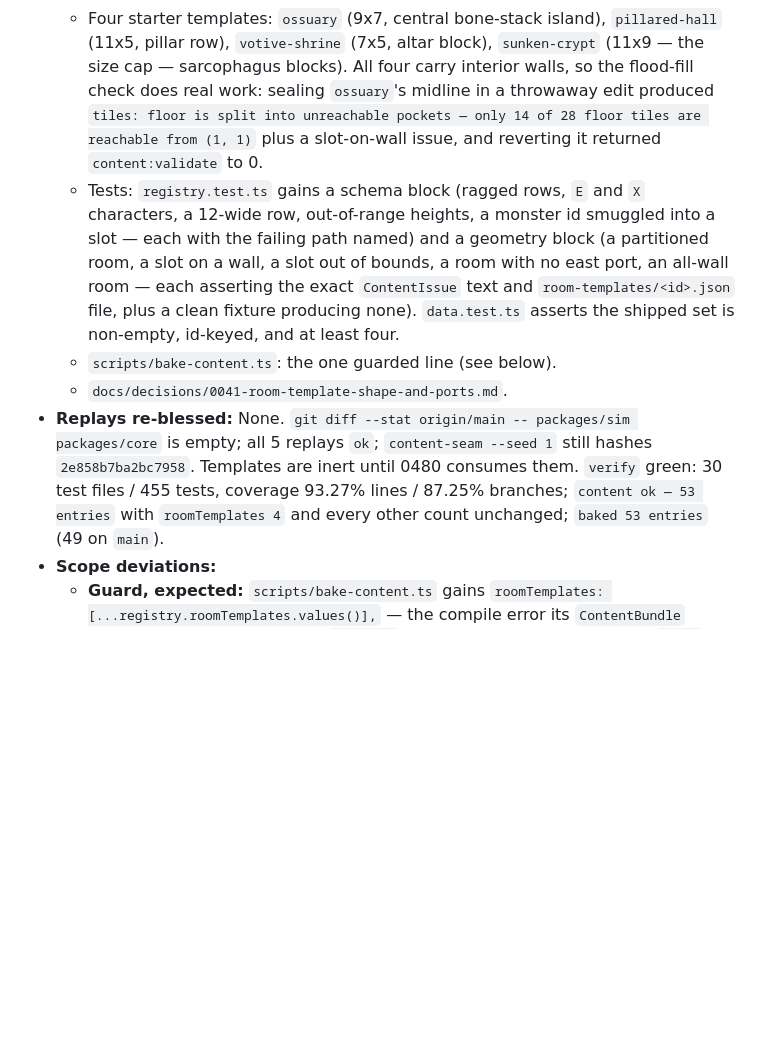
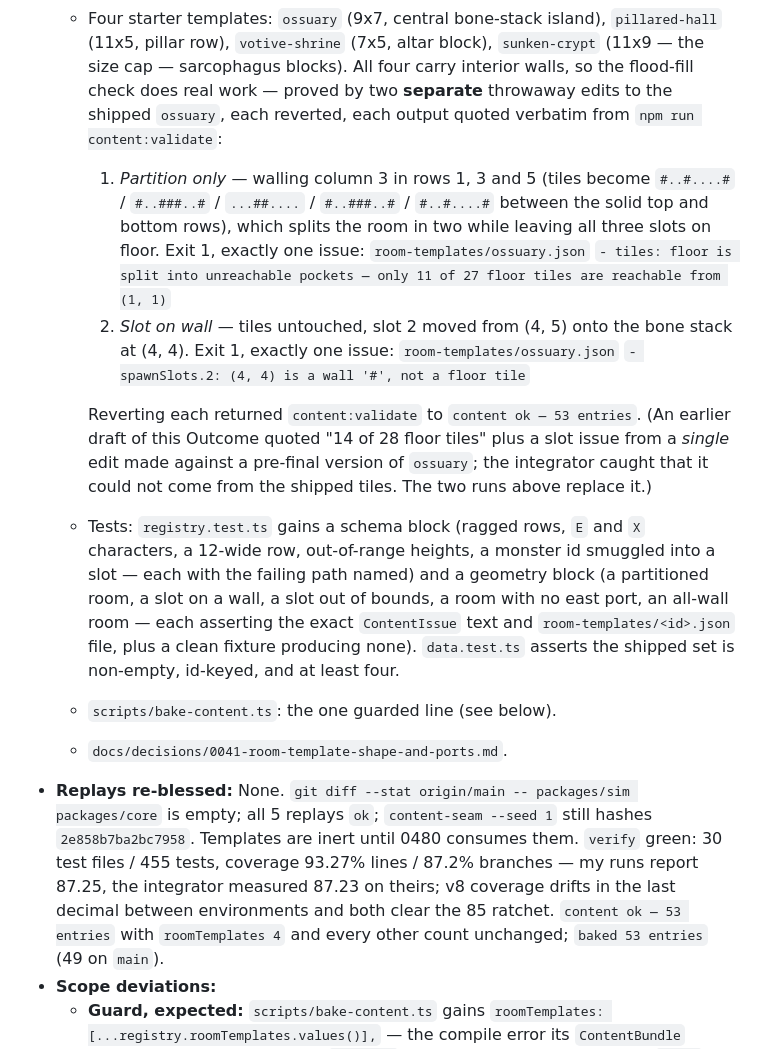
Before and after one commit to jkup/triablo, a Markdown page: tasks/done/0470-room-templates-content-type.md, the part around the change. GitHub-like rendering; blank space fills up the shorter version.

Commit message:
Correct 0470's Outcome: re-run the teeth check on the shipped ossuary
The quoted "14 of 28 floor tiles" output came from a single edit made
against a pre-final draft of `ossuary` and could not be reproduced from
the shipped tiles — the integrator caught it. Replaced with two separate,
deliberate, reverted probes against the shipped template, each quoted
verbatim: a partition-only seal (11 of 27 reachable) and a slot moved onto
a wall (spawnSlots.2 at (4, 4)). Branch-coverage figure attributed rather
than stated flatly, since local and reviewer runs differ in the last
decimal.

Documentation only; no code, data, or test changes.

Co-Authored-By: Claude Opus 5 (1M context) <noreply@anthropic.com>

```diff
--- a/tasks/done/0470-room-templates-content-type.md
+++ b/tasks/done/0470-room-templates-content-type.md
@@ -155,11 +155,25 @@ the consumers and they build on the schema this task lands.
   - Four starter templates: `ossuary` (9x7, central bone-stack island),
     `pillared-hall` (11x5, pillar row), `votive-shrine` (7x5, altar block),
     `sunken-crypt` (11x9 — the size cap — sarcophagus blocks). All four carry
-    interior walls, so the flood-fill check does real work: sealing
-    `ossuary`'s midline in a throwaway edit produced
-    `tiles: floor is split into unreachable pockets — only 14 of 28 floor
-    tiles are reachable from (1, 1)` plus a slot-on-wall issue, and reverting
-    it returned `content:validate` to 0.
+    interior walls, so the flood-fill check does real work — proved by two
+    **separate** throwaway edits to the shipped `ossuary`, each reverted, each
+    output quoted verbatim from `npm run content:validate`:
+    1. *Partition only* — walling column 3 in rows 1, 3 and 5 (tiles become
+       `#..#....#` / `#..###..#` / `...##....` / `#..###..#` / `#..#....#`
+       between the solid top and bottom rows), which splits the room in two
+       while leaving all three slots on floor. Exit 1, exactly one issue:
+       `room-templates/ossuary.json`
+       `- tiles: floor is split into unreachable pockets — only 11 of 27 floor tiles are reachable from (1, 1)`
+    2. *Slot on wall* — tiles untouched, slot 2 moved from (4, 5) onto the
+       bone stack at (4, 4). Exit 1, exactly one issue:
+       `room-templates/ossuary.json`
+       `- spawnSlots.2: (4, 4) is a wall '#', not a floor tile`
+
+    Reverting each returned `content:validate` to `content ok — 53 entries`.
+    (An earlier draft of this Outcome quoted "14 of 28 floor tiles" plus a
+    slot issue from a *single* edit made against a pre-final version of
+    `ossuary`; the integrator caught that it could not come from the shipped
+    tiles. The two runs above replace it.)
   - Tests: `registry.test.ts` gains a schema block (ragged rows, `E` and `X`
     characters, a 12-wide row, out-of-range heights, a monster id smuggled
     into a slot — each with the failing path named) and a geometry block (a
@@ -174,7 +188,9 @@ the consumers and they build on the schema this task lands.
   packages/core` is empty; all 5 replays `ok`; `content-seam --seed 1`
   still hashes `2e858b7ba2bc7958`. Templates are inert until 0480 consumes
   them. `verify` green: 30 test files / 455 tests, coverage 93.27% lines /
-  87.25% branches; `content ok — 53 entries` with `roomTemplates 4` and
+  87.2% branches — my runs report 87.25, the integrator measured 87.23 on
+  theirs; v8 coverage drifts in the last decimal between environments and
+  both clear the 85 ratchet. `content ok — 53 entries` with `roomTemplates 4` and
   every other count unchanged; `baked 53 entries` (49 on `main`).
 - **Scope deviations:**
   - **Guard, expected:** `scripts/bake-content.ts` gains
```
